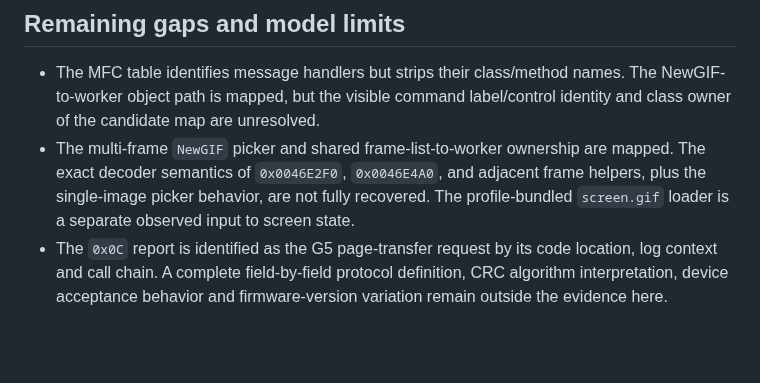
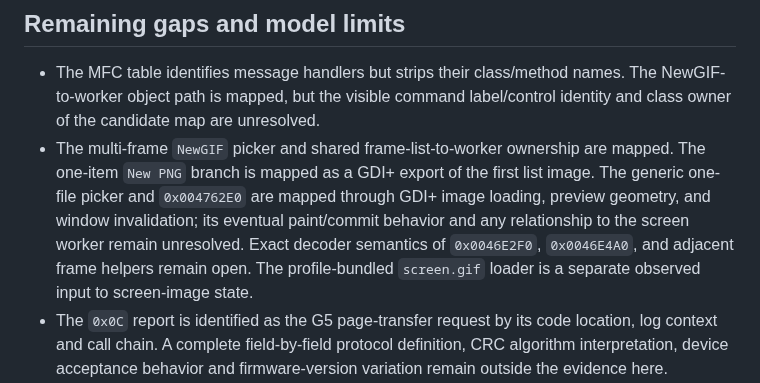
Before and after one commit to shubh-3011/rk-keyboard-software-research, a Markdown page: docs/rk-v4.6-screen-gif-ui-transport-audit.md, the part around one of its changes. Drawn GitHub-style; blank space fills up the shorter version.

```diff
--- a/docs/rk-v4.6-screen-gif-ui-transport-audit.md
+++ b/docs/rk-v4.6-screen-gif-ui-transport-audit.md
@@ -194,10 +247,14 @@ successful transfer to a connected keyboard.
   names. The NewGIF-to-worker object path is mapped, but the visible command
   label/control identity and class owner of the candidate map are unresolved.
 - The multi-frame `NewGIF` picker and shared frame-list-to-worker ownership
-  are mapped. The exact decoder semantics of `0x0046E2F0`, `0x0046E4A0`, and
-  adjacent frame helpers, plus the single-image picker behavior, are not fully
-  recovered. The profile-bundled `screen.gif` loader is a separate observed
-  input to screen state.
+  are mapped. The one-item `New PNG` branch is mapped as a GDI+ export of the
+  first list image. The generic one-file picker and `0x004762E0` are mapped
+  through GDI+ image loading, preview geometry, and window invalidation; its
+  eventual paint/commit behavior and any relationship to the screen worker
+  remain unresolved. Exact decoder semantics of
+  `0x0046E2F0`, `0x0046E4A0`, and adjacent frame helpers remain open. The
+  profile-bundled `screen.gif` loader is a separate observed input to
+  screen-image state.
 - The `0x0C` report is identified as the G5 page-transfer request by its code
   location, log context and call chain. A complete field-by-field protocol
   definition, CRC algorithm interpretation, device acceptance behavior and
```
Also changed, not shown: other parts of docs/rk-v4.6-screen-gif-ui-transport-audit.md (+63 -10 lines), COVERAGE.md (+6 -2 lines).
